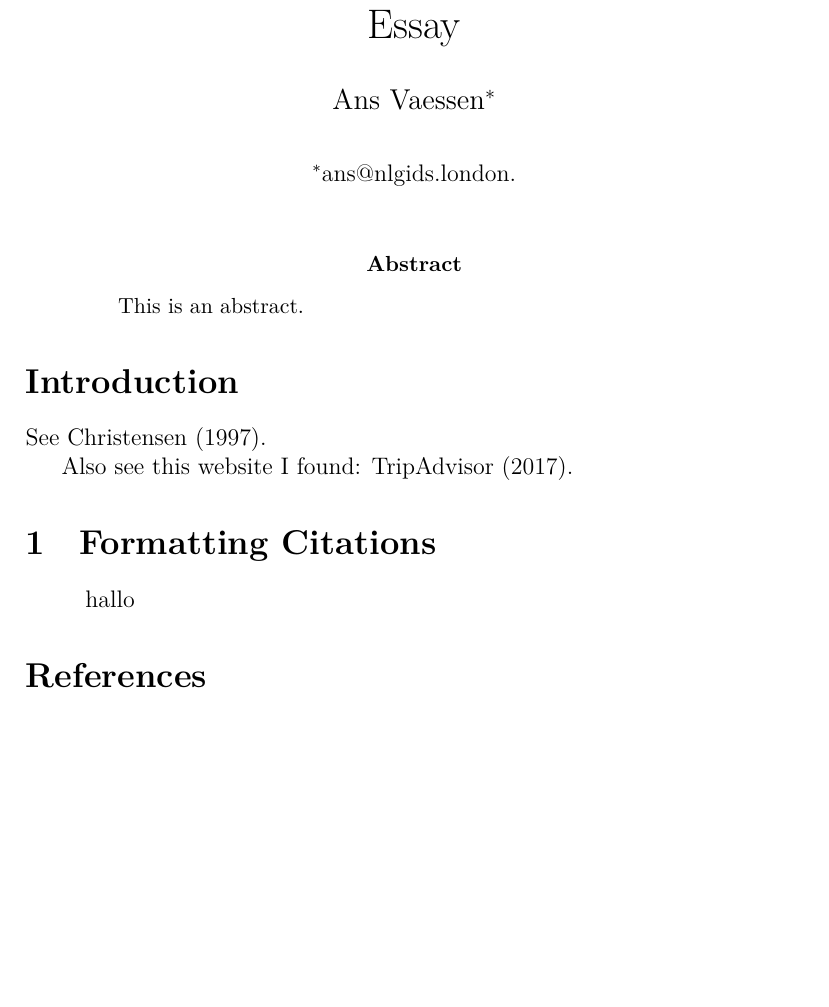
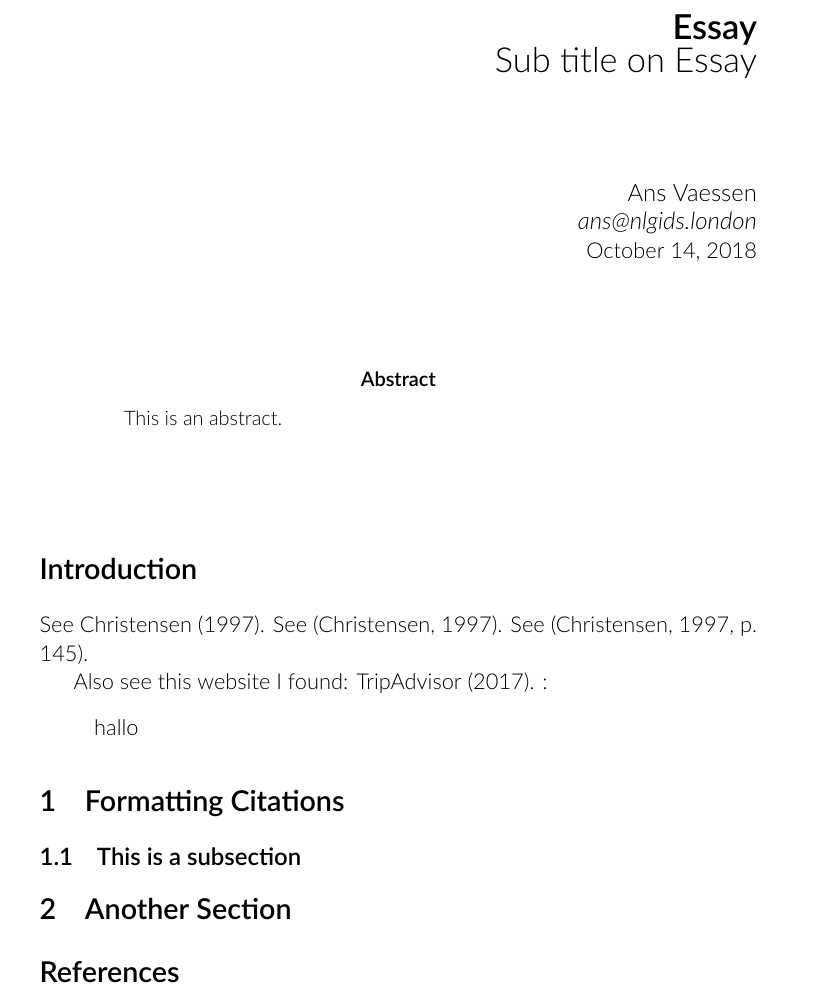
Before and after one commit to snavaes/essay, a LaTeX paper (essay.tex): part of the page, cut so that both start at the same text, the shorter picture padded with empty space. Compiled offline with XeLaTeX.

Commit message:
More layout stuff
Signed-off-by: Miek Gieben <miek@miek.nl>

```diff
--- a/essay.tex
+++ b/essay.tex
@@ -3,3 +4,4 @@
 \bibliographystyle{agsm}
 \setcitestyle{authoryear,open={(},close={)}}
 
+\input{layout.tex}
@@ -7,13 +8,12 @@
 
-\author
-{Ans Vaessen$^{\ast}$\\
-\\
-\normalsize{$^{\ast}$ans@nlgids.london.}\\
-}
+\title{\textbf{Essay}\\Sub title on Essay}
 
-\date{}
+\author{\textsc{Ans Vaessen}
+\\{\textit{ans@nlgids.london}}}
 
-%%%%%%%%%%%%%%%%% START %%%%%%%%%%%%%%%%
+\date{\today}
+
+%%%%%%%%%%%%%%%%% START %%%%%%%%%%%%%%%%%%
 
 \begin{document}
 \maketitle
@@ -22,17 +22,25 @@
 This is an abstract.
 \end{abstract}
 
+\vspace{30pt} % Some vertical space between the abstract and first section
+
 \section*{Introduction}
 
 See \cite{Christensen97}.
+See \citep{Christensen97}.
+See \citep[p. 145]{Christensen97}.
 
 Also see this website I found: \cite{TripAdvisor}.
-
-\section{Formatting Citations}
-
+:
 \begin{quote}
 hallo
 \end{quote}
 
+\section{Formatting Citations}
+
+\subsection{This is a subsection}
+
+\section{Another Section}
+
 \bibliography{biblio}{}
 \end{document}
```
Also changed, not shown: layout.tex (added, +20 -0 lines), essay.tex (4 more changed lines).
